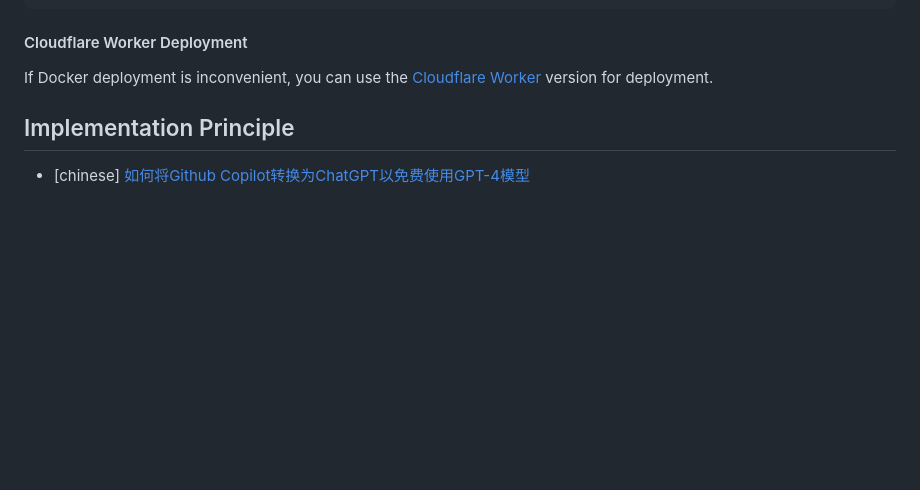
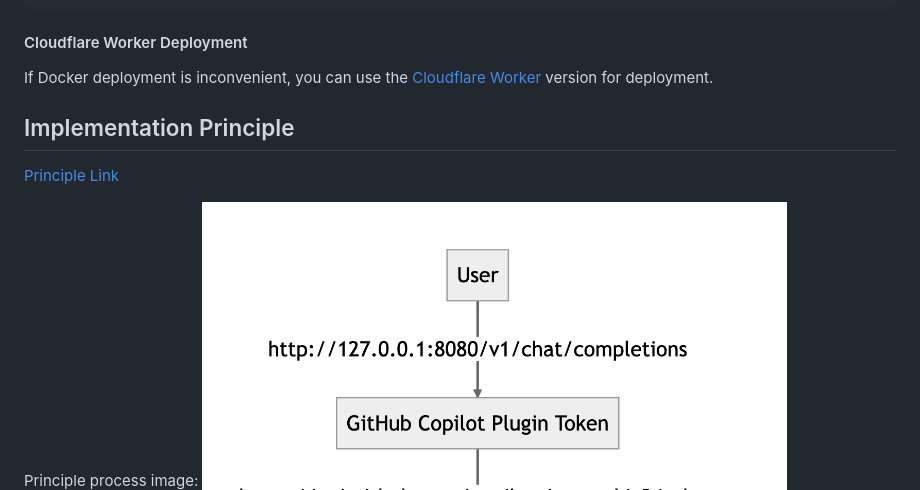
Before and after one commit to cubatic45/dotfiles, a Markdown page: README_EN.md, the part around the change. GitHub-like rendering; blank space fills up the shorter version.

Commit message:
docs: update README

```diff
--- a/README_EN.md
+++ b/README_EN.md
@@ -67,8 +67,9 @@ If Docker deployment is inconvenient, you can use the [Cloudflare Worker](https:
 
 ## Implementation Principle
 
-- [chinese] [如何将Github Copilot转换为ChatGPT以免费使用GPT-4模型](https://zhuanlan.zhihu.com/p/676055167)
+<a href="principle.md">Principle Link</a>
 
+Principle process image:
 ![Implementation Principle](/assets/principle.png)
 
 ## How to Determine if It's the GPT-4 Model
```
Also changed, not shown: principle.md (added, +79 -0 lines), 1 other file.
